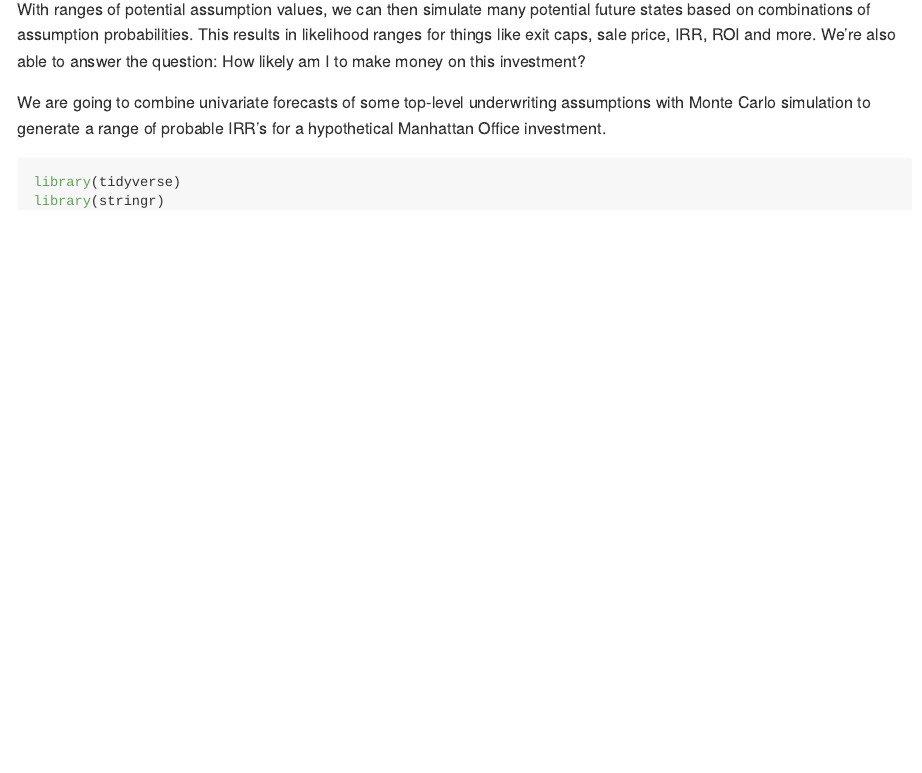
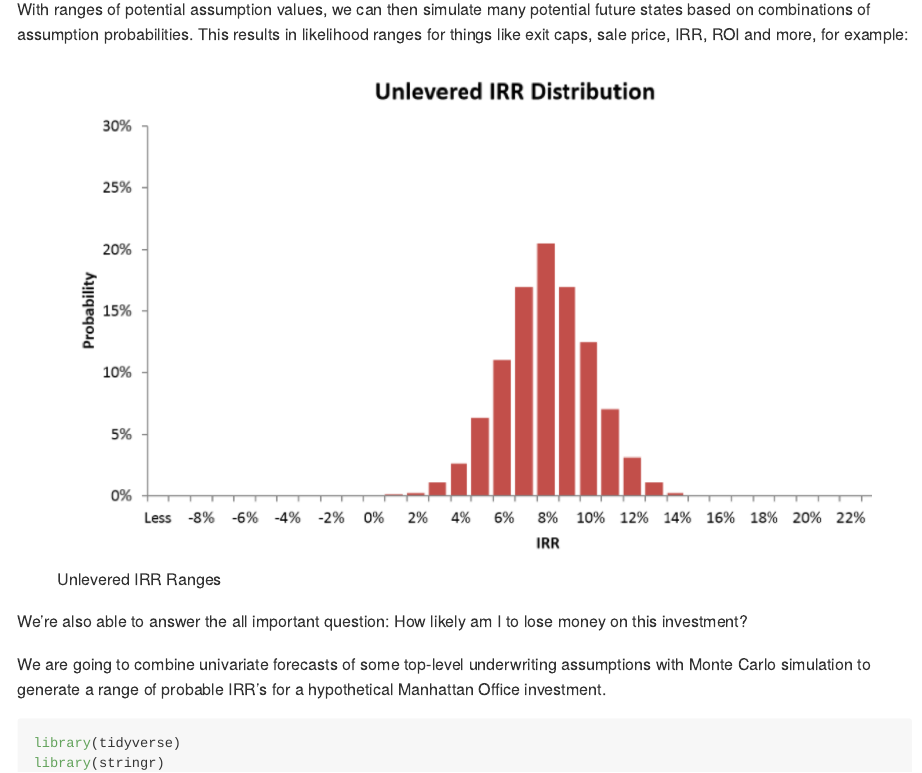
Before and after one commit to timkiely/RE-monte-carlo-risk-modeling-v001, an R Markdown document (README.Rmd): the page in a window 1100 px wide, from 1360 px down. Rendered offline with R 4.5, knitr and Pandoc, with nearby package versions; long lines of code are wrapped.

Commit message:
unlevered IRR distribution graph

````diff
--- a/README.Rmd
+++ b/README.Rmd
@@ -68,7 +68,13 @@ bind_rows(cap_data, forcast_cap_data) %>%
 ```
 
 
-With ranges of potential assumption values, we can then simulate many potential future states based on combinations of assumption probabilities. This results in likelihood ranges for things like exit caps, sale price, IRR, ROI and more. We're also able to answer the question: How likely am I to make money on this investment?
+With ranges of potential assumption values, we can then simulate many potential future states based on combinations of assumption probabilities. This results in likelihood ranges for things like exit caps, sale price, IRR, ROI and more, for example:
+
+
+![Unlevered IRR Ranges](img/unlevered-irr.png)
+
+
+We're also able to answer the all important question: How likely am I to lose money on this investment?
 
 We are going to combine univariate forecasts of some top-level underwriting assumptions with Monte Carlo simulation to generate a range of probable IRR's for a hypothetical Manhattan Office investment.
 
````
